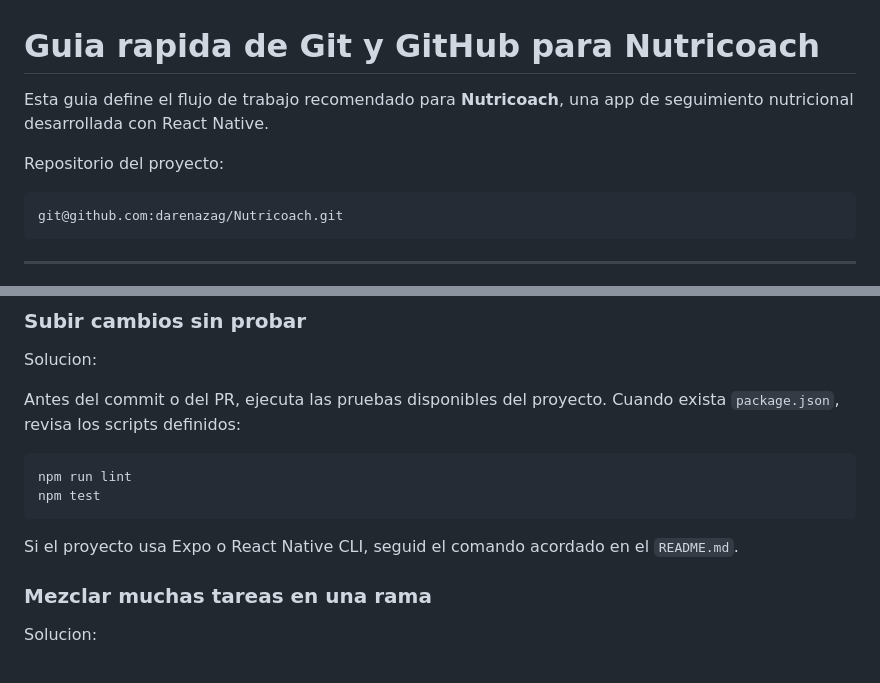
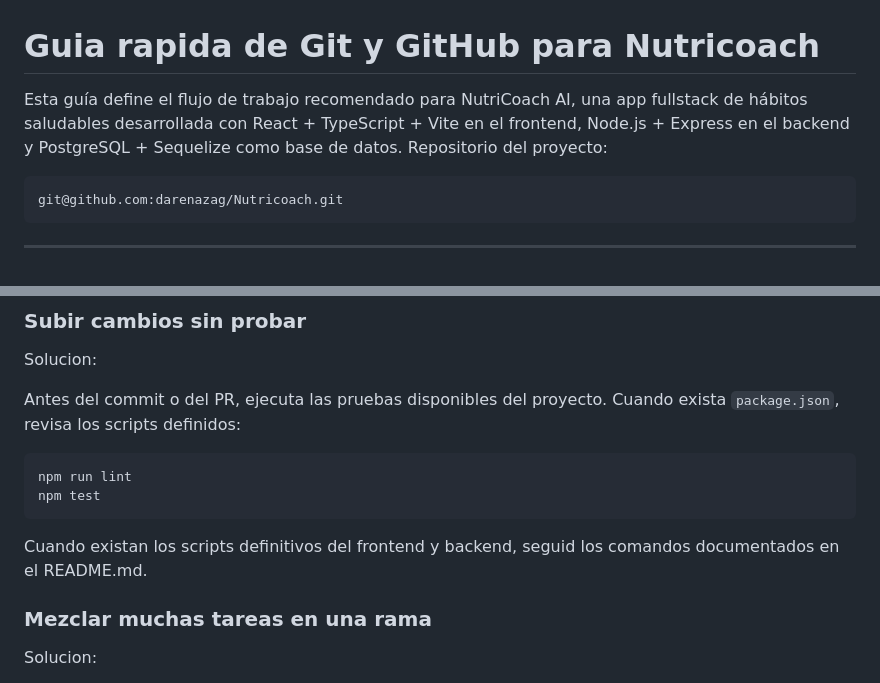
Before and after one commit to darenazag/Nutricoach, a Markdown page: docs/GitHub_guia_comandos.md, 2 parts joined by grey strips. GitHub-like rendering.

Commit message:
docs: fix Git workflow project description

````diff
--- a/docs/GitHub_guia_comandos.md
+++ b/docs/GitHub_guia_comandos.md
@@ -1,7 +1,6 @@
 # Guia rapida de Git y GitHub para Nutricoach
 
-Esta guia define el flujo de trabajo recomendado para **Nutricoach**, una app de seguimiento nutricional desarrollada con React Native.
-
+Esta guía define el flujo de trabajo recomendado para NutriCoach AI, una app fullstack de hábitos saludables desarrollada con React + TypeScript + Vite en el frontend, Node.js + Express en el backend y PostgreSQL + Sequelize como base de datos.
 Repositorio del proyecto:
 
 ```bash
@@ -463,7 +462,7 @@ npm run lint
 npm test
 ```
 
-Si el proyecto usa Expo o React Native CLI, seguid el comando acordado en el `README.md`.
+Cuando existan los scripts definitivos del frontend y backend, seguid los comandos documentados en el README.md.
 
 ### Mezclar muchas tareas en una rama
 
````
